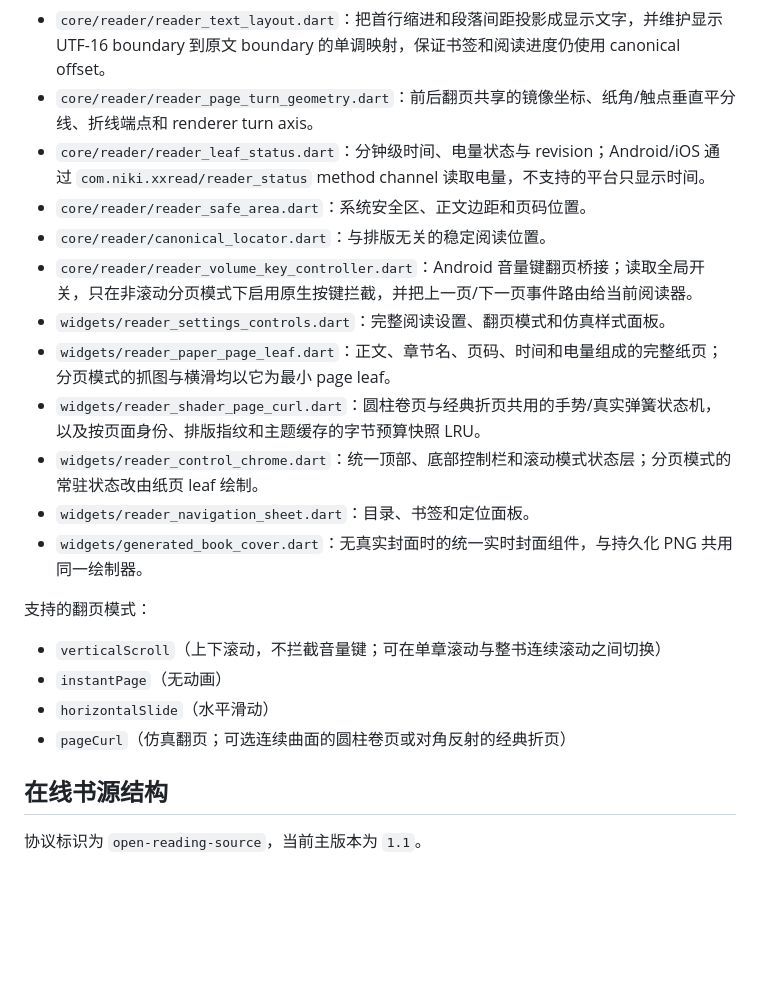
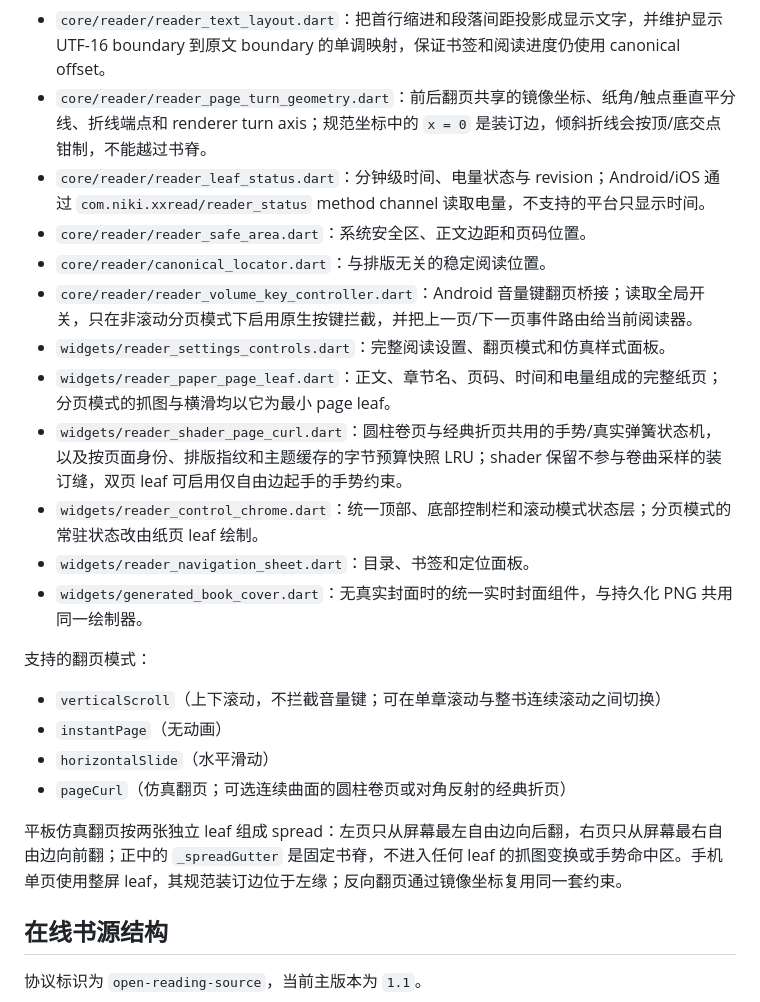
Before and after one commit to miloquinn/open-reading, a Markdown page: structure.md, the part around the change. Drawn GitHub-style; blank space fills up the shorter version.

Commit message:
Document page curl binding edge layout

```diff
--- a/structure.md
+++ b/structure.md
@@ -129,14 +129,14 @@ lib/
 - `core/reader/reader_layout.dart`：翻页模式、圆柱/经典折页样式和分页缓存指纹；动画样式不参与分页指纹。
 - `core/reader/native_text_paginator.dart`：本地与在线纯文本分页共享实现；正文统一两端对齐，分页测量与最终绘制共用同一文字流；正文行高仅作用于行间，首行上方和末行下方的 leading 统一裁剪，配套 strut 不携带 `height`。
 - `core/reader/reader_text_layout.dart`：把首行缩进和段落间距投影成显示文字，并维护显示 UTF-16 boundary 到原文 boundary 的单调映射，保证书签和阅读进度仍使用 canonical offset。
-- `core/reader/reader_page_turn_geometry.dart`：前后翻页共享的镜像坐标、纸角/触点垂直平分线、折线端点和 renderer turn axis。
+- `core/reader/reader_page_turn_geometry.dart`：前后翻页共享的镜像坐标、纸角/触点垂直平分线、折线端点和 renderer turn axis；规范坐标中的 `x = 0` 是装订边，倾斜折线会按顶/底交点钳制，不能越过书脊。
 - `core/reader/reader_leaf_status.dart`：分钟级时间、电量状态与 revision；Android/iOS 通过 `com.niki.xxread/reader_status` method channel 读取电量，不支持的平台只显示时间。
 - `core/reader/reader_safe_area.dart`：系统安全区、正文边距和页码位置。
 - `core/reader/canonical_locator.dart`：与排版无关的稳定阅读位置。
 - `core/reader/reader_volume_key_controller.dart`：Android 音量键翻页桥接；读取全局开关，只在非滚动分页模式下启用原生按键拦截，并把上一页/下一页事件路由给当前阅读器。
 - `widgets/reader_settings_controls.dart`：完整阅读设置、翻页模式和仿真样式面板。
 - `widgets/reader_paper_page_leaf.dart`：正文、章节名、页码、时间和电量组成的完整纸页；分页模式的抓图与横滑均以它为最小 page leaf。
-- `widgets/reader_shader_page_curl.dart`：圆柱卷页与经典折页共用的手势/真实弹簧状态机，以及按页面身份、排版指纹和主题缓存的字节预算快照 LRU。
+- `widgets/reader_shader_page_curl.dart`：圆柱卷页与经典折页共用的手势/真实弹簧状态机，以及按页面身份、排版指纹和主题缓存的字节预算快照 LRU；shader 保留不参与卷曲采样的装订缝，双页 leaf 可启用仅自由边起手的手势约束。
 - `widgets/reader_control_chrome.dart`：统一顶部、底部控制栏和滚动模式状态层；分页模式的常驻状态改由纸页 leaf 绘制。
 - `widgets/reader_navigation_sheet.dart`：目录、书签和定位面板。
 - `widgets/generated_book_cover.dart`：无真实封面时的统一实时封面组件，与持久化 PNG 共用同一绘制器。
@@ -147,6 +147,8 @@ lib/
 - `instantPage`（无动画）
 - `horizontalSlide`（水平滑动）
 - `pageCurl`（仿真翻页；可选连续曲面的圆柱卷页或对角反射的经典折页）
+
+平板仿真翻页按两张独立 leaf 组成 spread：左页只从屏幕最左自由边向后翻，右页只从屏幕最右自由边向前翻；正中的 `_spreadGutter` 是固定书脊，不进入任何 leaf 的抓图变换或手势命中区。手机单页使用整屏 leaf，其规范装订边位于左缘；反向翻页通过镜像坐标复用同一套约束。
 
 ## 在线书源结构
 
```
